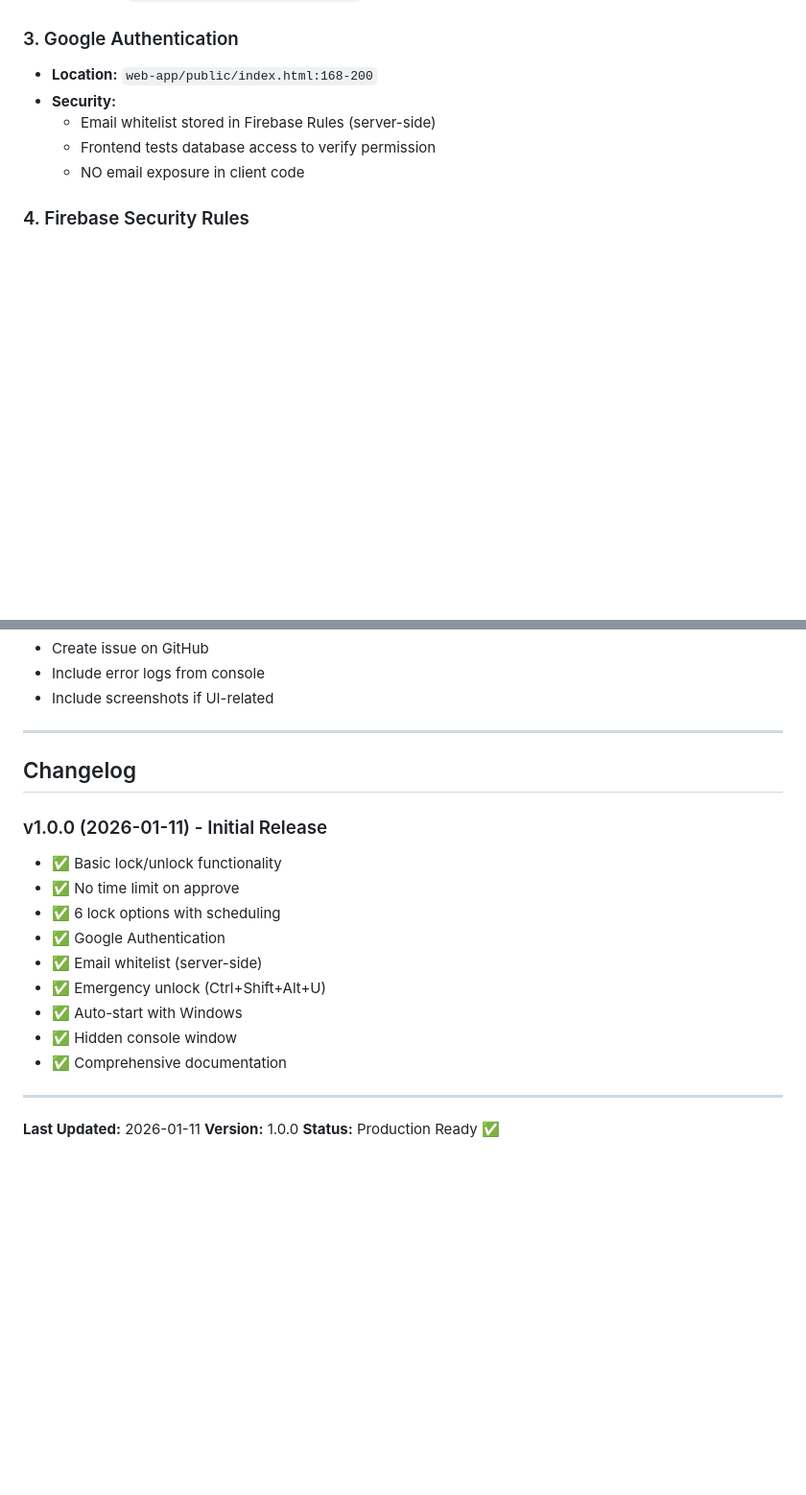
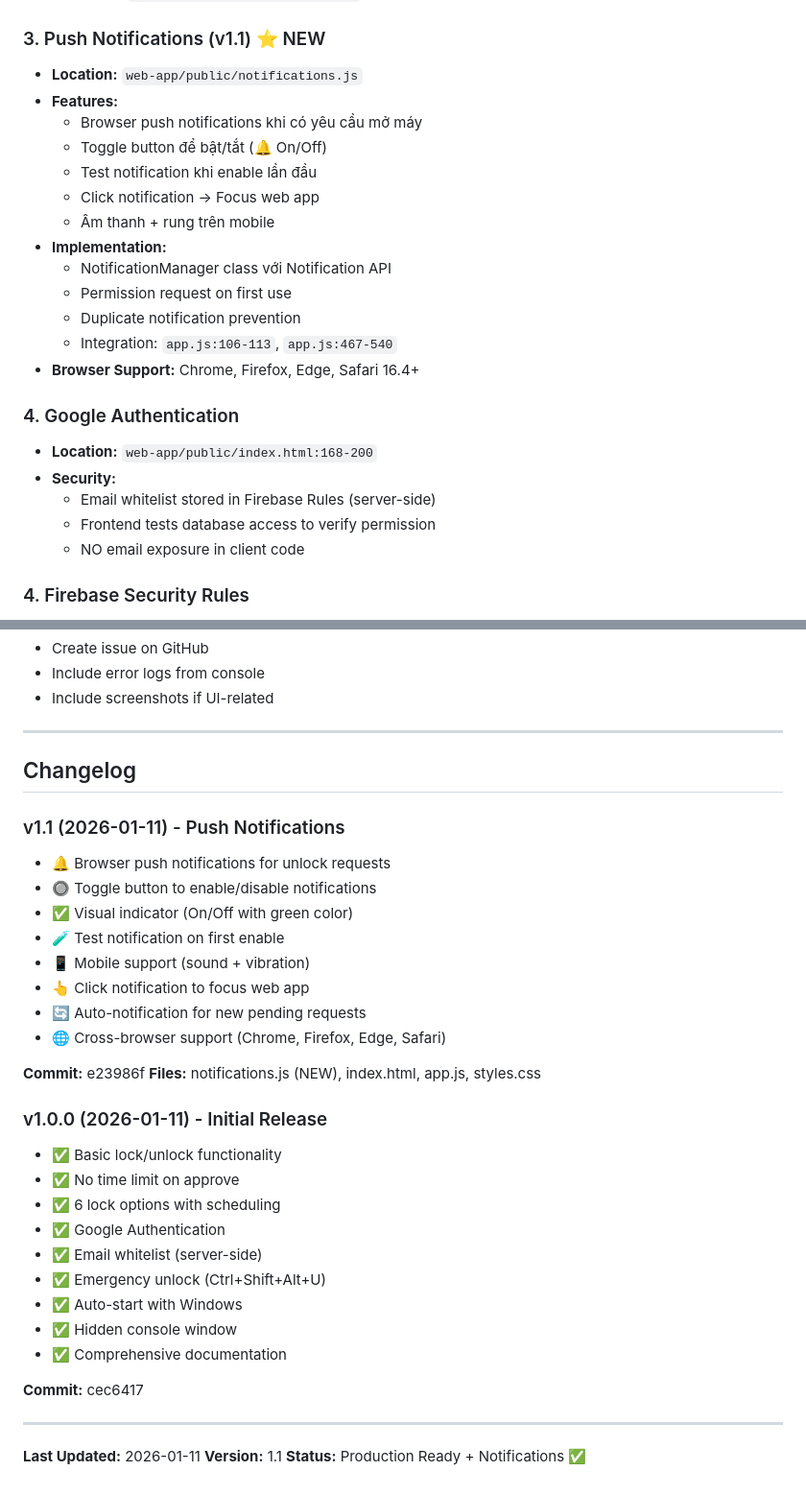
Before and after one commit to yutobeo2024/pc-control, a Markdown page: PROJECT_CONTEXT.md, 2 parts joined by grey strips. Shown at 96% size. Rendered like a GitHub page; blank space fills up the shorter version.

Commit message:
docs: Update PROJECT_CONTEXT.md for v1.1
- Added Push Notifications feature to Key Features section
- Updated Changelog with v1.1 details
- Updated version number and status
- Added commit hash and files changed

```diff
--- a/PROJECT_CONTEXT.md
+++ b/PROJECT_CONTEXT.md
@@ -61,7 +61,22 @@ Hệ thống Parental Control cho phép phụ huynh kiểm soát việc sử d
   - Backend: `lockScheduled` timestamp system
   - Client: `windows-client/main.py:249-257`
 
-### 3. Google Authentication
+### 3. Push Notifications (v1.1) ⭐ NEW
+- **Location:** `web-app/public/notifications.js`
+- **Features:**
+  - Browser push notifications khi có yêu cầu mở máy
+  - Toggle button để bật/tắt (🔔 On/Off)
+  - Test notification khi enable lần đầu
+  - Click notification → Focus web app
+  - Âm thanh + rung trên mobile
+- **Implementation:**
+  - NotificationManager class với Notification API
+  - Permission request on first use
+  - Duplicate notification prevention
+  - Integration: `app.js:106-113`, `app.js:467-540`
+- **Browser Support:** Chrome, Firefox, Edge, Safari 16.4+
+
+### 4. Google Authentication
 - **Location:** `web-app/public/index.html:168-200`
 - **Security:**
   - Email whitelist stored in Firebase Rules (server-side)
@@ -435,6 +450,19 @@ d:\yuto control\
 
 ## Changelog
 
+### v1.1 (2026-01-11) - Push Notifications
+- 🔔 Browser push notifications for unlock requests
+- 🔘 Toggle button to enable/disable notifications
+- ✅ Visual indicator (On/Off with green color)
+- 🧪 Test notification on first enable
+- 📱 Mobile support (sound + vibration)
+- 👆 Click notification to focus web app
+- 🔄 Auto-notification for new pending requests
+- 🌐 Cross-browser support (Chrome, Firefox, Edge, Safari)
+
+**Commit:** e23986f
+**Files:** notifications.js (NEW), index.html, app.js, styles.css
+
 ### v1.0.0 (2026-01-11) - Initial Release
 - ✅ Basic lock/unlock functionality
 - ✅ No time limit on approve
@@ -446,8 +474,10 @@ d:\yuto control\
 - ✅ Hidden console window
 - ✅ Comprehensive documentation
 
+**Commit:** cec6417
+
 ---
 
 **Last Updated:** 2026-01-11
-**Version:** 1.0.0
-**Status:** Production Ready ✅
+**Version:** 1.1
+**Status:** Production Ready + Notifications ✅
```
